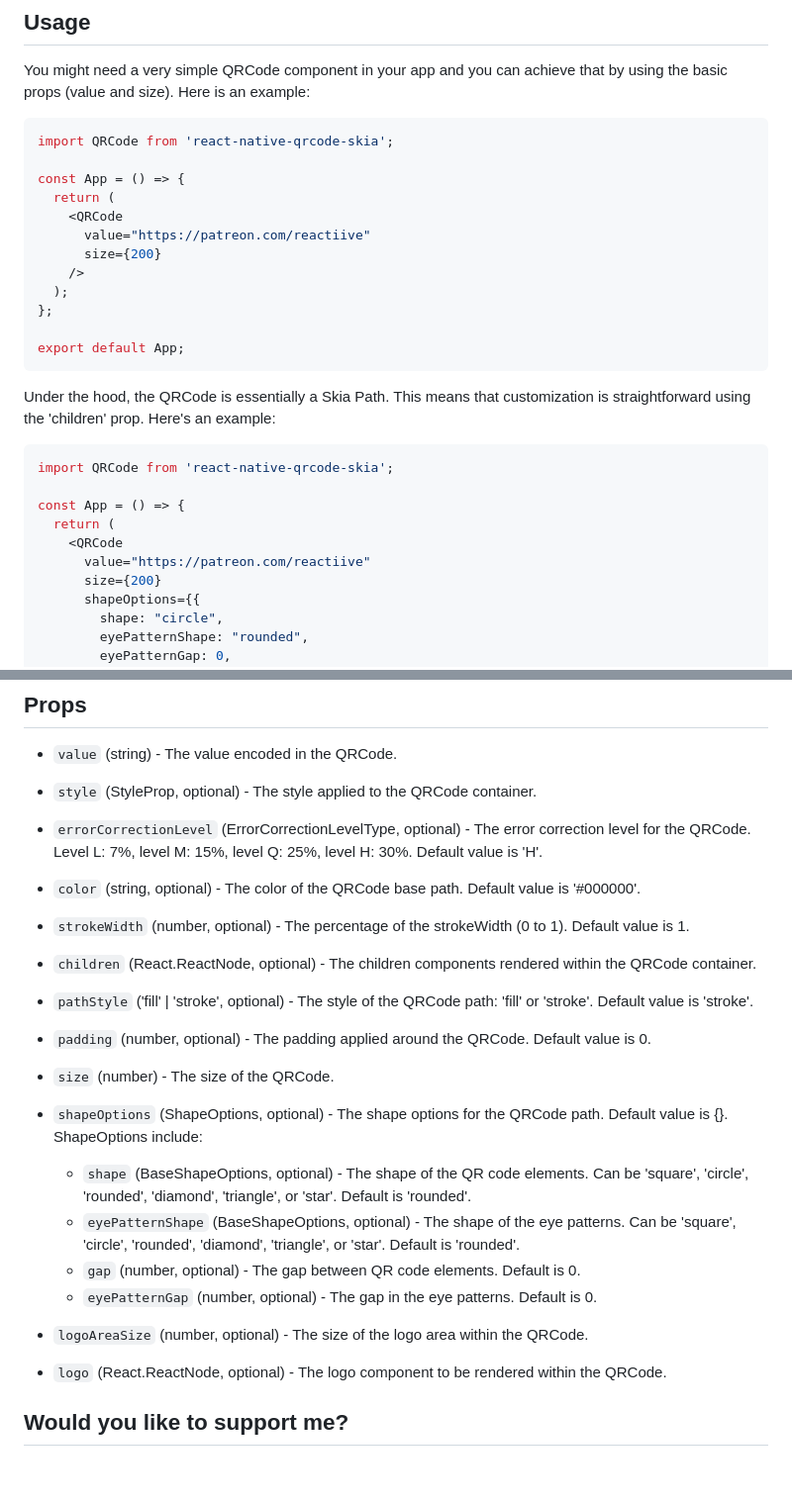
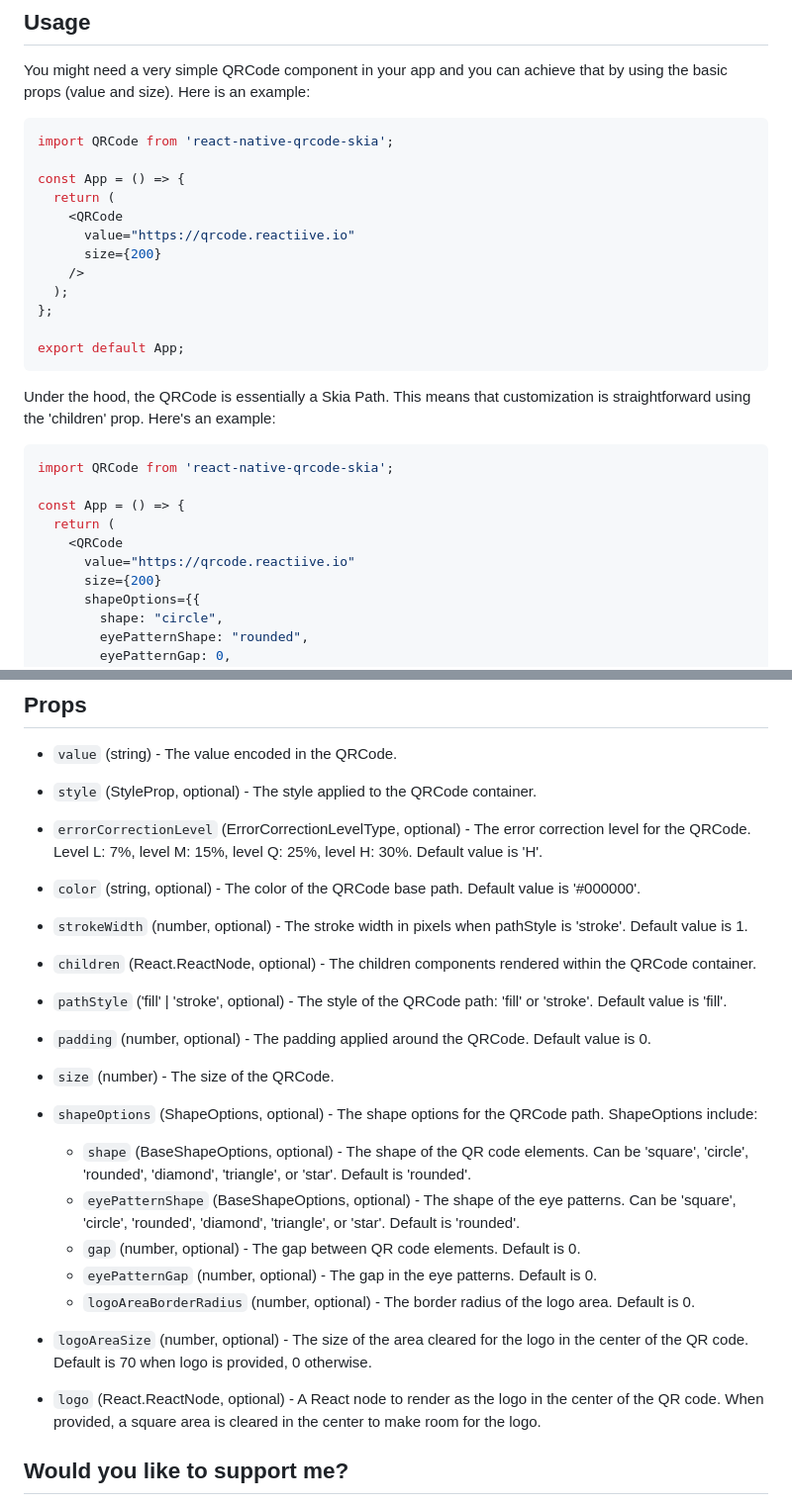
Before and after one commit to enzomanuelmangano/react-native-qrcode-skia, a Markdown page: README.md, 2 parts joined by grey strips. Shown at 99% size. Rendered like a GitHub page; blank space fills up the shorter version.

Commit message:
docs: update README with correct prop defaults and links
- Fix strokeWidth description (pixels, not percentage)
- Fix pathStyle default ('fill', not 'stroke')
- Add logoAreaBorderRadius to shapeOptions
- Document logoAreaSize default (70 when logo provided)
- Improve logo prop description
- Update example URLs to qrcode.reactiive.io

Co-Authored-By: Claude Opus 4.5 <noreply@anthropic.com>

```diff
--- a/README.md
+++ b/README.md
@@ -32,7 +32,7 @@ import QRCode from 'react-native-qrcode-skia';
 const App = () => {
   return (
     <QRCode
-      value="https://patreon.com/reactiive"
+      value="https://qrcode.reactiive.io"
       size={200}
     />
   );
@@ -49,7 +49,7 @@ import QRCode from 'react-native-qrcode-skia';
 const App = () => {
   return (
     <QRCode
-      value="https://patreon.com/reactiive"
+      value="https://qrcode.reactiive.io"
       size={200}
       shapeOptions={{
         shape: "circle",
@@ -87,25 +87,26 @@ export default App;
 
 - `color` (string, optional) - The color of the QRCode base path. Default value is '#000000'.
 
-- `strokeWidth` (number, optional) - The percentage of the strokeWidth (0 to 1). Default value is 1.
+- `strokeWidth` (number, optional) - The stroke width in pixels when pathStyle is 'stroke'. Default value is 1.
 
 - `children` (React.ReactNode, optional) - The children components rendered within the QRCode container.
 
-- `pathStyle` ('fill' | 'stroke', optional) - The style of the QRCode path: 'fill' or 'stroke'. Default value is 'stroke'.
+- `pathStyle` ('fill' | 'stroke', optional) - The style of the QRCode path: 'fill' or 'stroke'. Default value is 'fill'.
 
 - `padding` (number, optional) - The padding applied around the QRCode. Default value is 0.
 
 - `size` (number) - The size of the QRCode.
 
-- `shapeOptions` (ShapeOptions, optional) - The shape options for the QRCode path. Default value is {}. ShapeOptions include:
+- `shapeOptions` (ShapeOptions, optional) - The shape options for the QRCode path. ShapeOptions include:
   - `shape` (BaseShapeOptions, optional) - The shape of the QR code elements. Can be 'square', 'circle', 'rounded', 'diamond', 'triangle', or 'star'. Default is 'rounded'.
   - `eyePatternShape` (BaseShapeOptions, optional) - The shape of the eye patterns. Can be 'square', 'circle', 'rounded', 'diamond', 'triangle', or 'star'. Default is 'rounded'.
   - `gap` (number, optional) - The gap between QR code elements. Default is 0.
   - `eyePatternGap` (number, optional) - The gap in the eye patterns. Default is 0.
+  - `logoAreaBorderRadius` (number, optional) - The border radius of the logo area. Default is 0.
 
-- `logoAreaSize` (number, optional) - The size of the logo area within the QRCode.
+- `logoAreaSize` (number, optional) - The size of the area cleared for the logo in the center of the QR code. Default is 70 when logo is provided, 0 otherwise.
 
-- `logo` (React.ReactNode, optional) - The logo component to be rendered within the QRCode.
+- `logo` (React.ReactNode, optional) - A React node to render as the logo in the center of the QR code. When provided, a square area is cleared in the center to make room for the logo.
 
 ## Would you like to support me?
 
```
